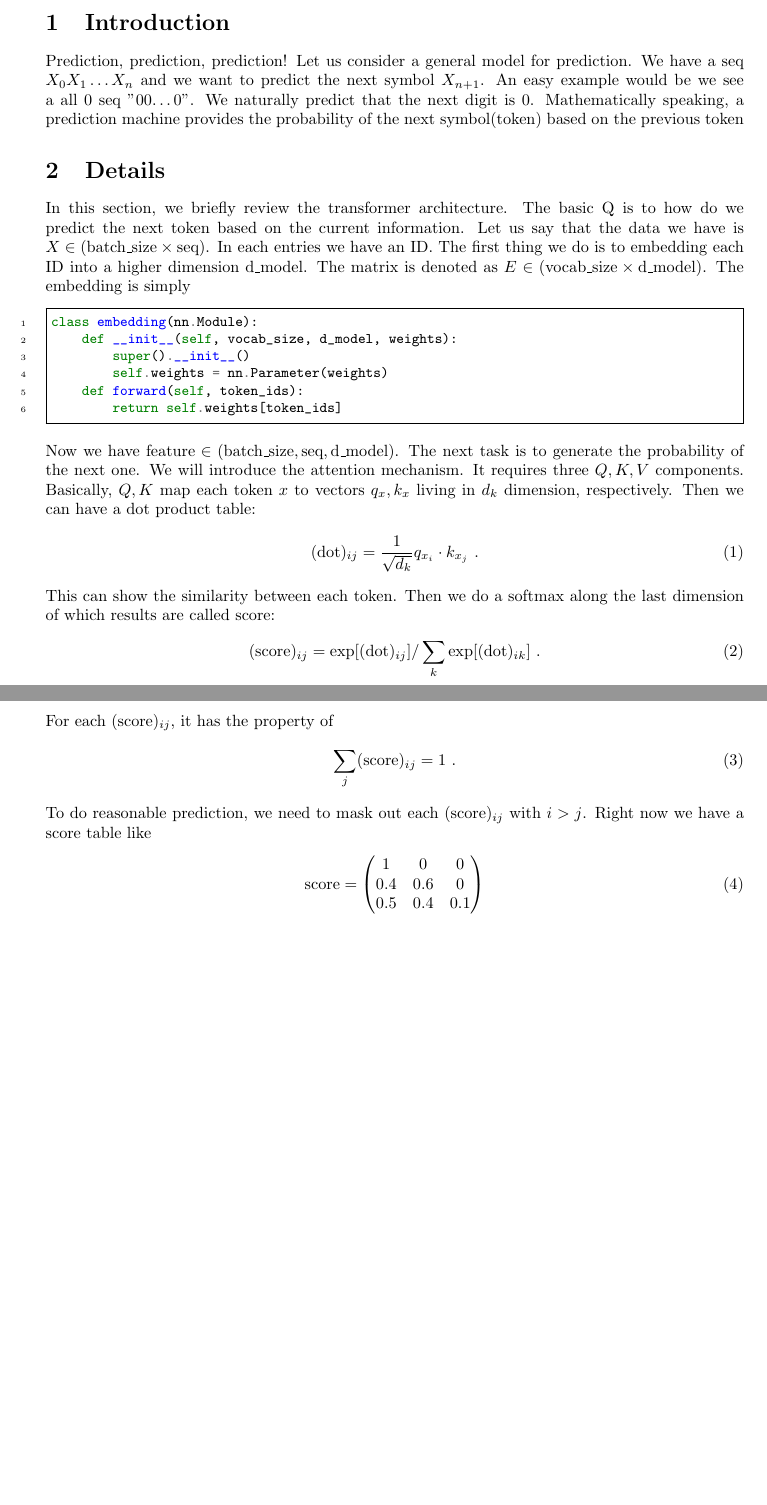
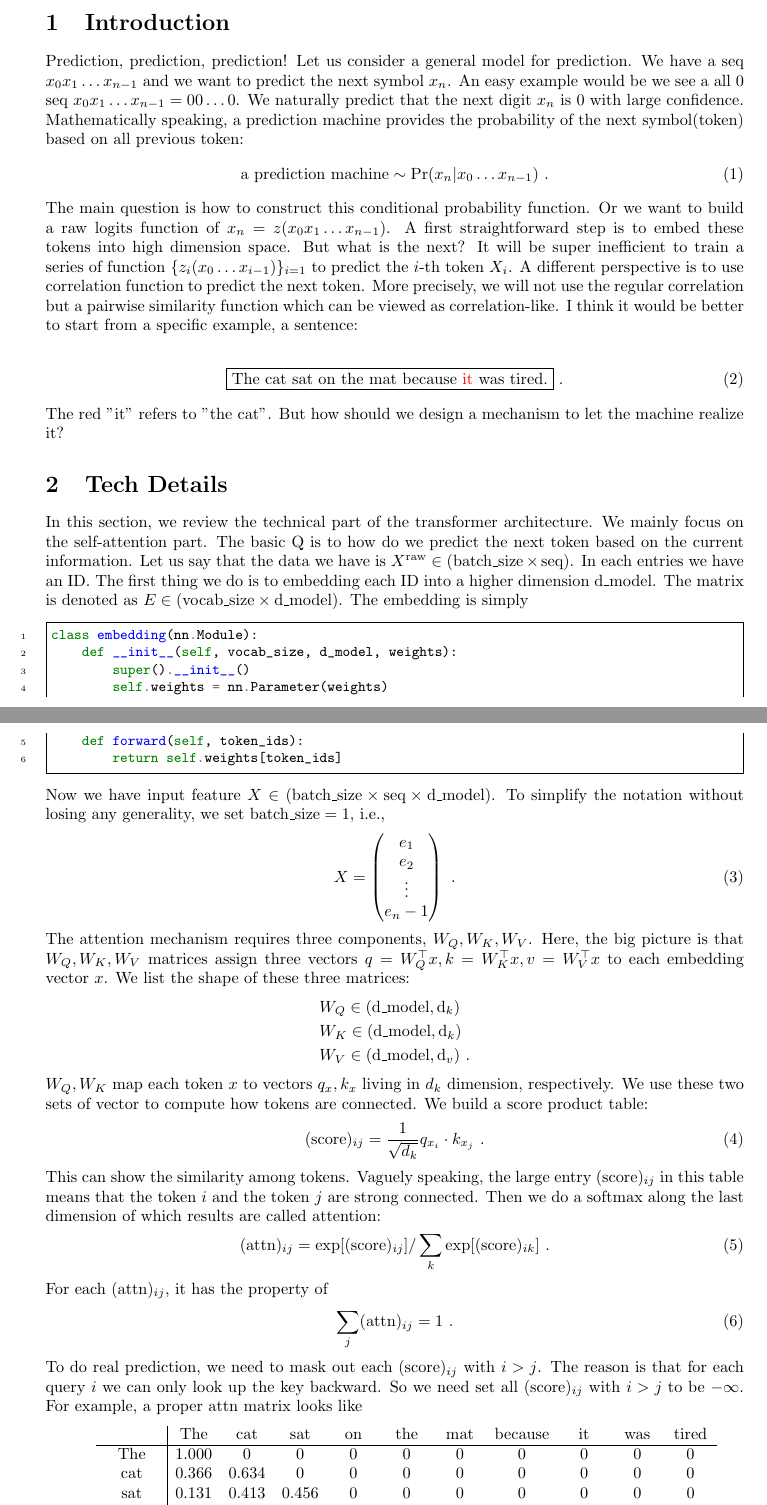
Before and after one commit to jhlyu/llm_note, a LaTeX document (main.tex): two parts of pages 1 and 2 of 2 before the commit and two parts of pages 1 and 2 of 3 after it, joined at a grey line, cut so that both start at the same text, the shorter picture padded with empty space. Compiled offline with pdfLaTeX.

Commit message:
updated some attn mechanism

```diff
--- a/main.tex
+++ b/main.tex
@@ -7,12 +7,13 @@
 \usepackage{amsmath}
 \title{llmnote}
 \author{jhlyu}
-\date{July 2026}
+\date{\today}
 \newcommand{\bs}{\textrm{batch\_size}}
 \newcommand{\seq}{\textrm{seq}}
 \newcommand{\dm}{\textrm{d\_model}}
 \newcommand{\vs}{\textrm{vocab\_size}}
 \newcommand{\fea}{\textrm{feature}}
+\newcommand{\raw}{\textrm{raw}}
 
 
 \begin{document}
@@ -20,9 +21,19 @@
 \maketitle
 
 \section{Introduction}
-Prediction, prediction, prediction! Let us consider a general model for prediction. We have a seq \(X_{0}X_{1}\dots X_{n}\) and we want to predict the next symbol $X_{n+1}$. An easy example would be we see a all 0 seq "00\dots0". We naturally predict that the next digit is 0. Mathematically speaking, a prediction machine provides the probability of the next symbol(token) based on the previous token
-\section{Details}
-In this section, we briefly review the transformer architecture. The basic Q is to how do we predict the next token based on the current information. Let us say that the data we have is $X \in (\bs \times \seq ) $. In each entries we have an ID. The first thing we do is to embedding each ID into a higher dimension $\dm$. The matrix is denoted as $E \in (\vs \times \dm)$. The embedding is simply
+Prediction, prediction, prediction! Let us consider a general model for prediction. We have a seq \(x_{0}x_{1}\dots x_{n-1}\) and we want to predict the next symbol $x_{n}$. An easy example would be we see a all 0 seq \(x_{0}x_{1}\dots x_{n-1}=00\dots0\). We naturally predict that the next digit \(x_{n}\) is 0 with large confidence. Mathematically speaking, a prediction machine provides the probability of the next symbol(token) based on all previous token:
+\begin{align}
+    \text{a prediction machine} \sim \Pr(x_{n}|x_{0}\dots x_{n-1})~.
+\end{align}
+The main question is how to construct this conditional probability function. Or we want to build a raw logits function of \(x_{n}\) = \(z(x_{0}x_{1}\dots x_{n-1})\). A first straightforward step is to embed these tokens into high dimension space. But what is the next? It will be super inefficient to train a series of function \(\{z_i( x_0 \dots x_{i-1})\}_{i=1}\) to predict the \(i\)-th token \(X_{i}\). A different perspective is to use correlation function to predict the next token. More precisely, we will not use the regular correlation but a pairwise similarity function which can be viewed as correlation-like. I think it would be better to start from a specific example, a sentence:
+
+\begin{align}
+    \boxed{\text{The cat sat on the mat because } \textcolor{red}{\text{it}} \text{ was tired.}}~.
+\end{align}
+The red "it" refers to "the cat". But how should we design a mechanism to let the machine realize it?
+
+\section{Tech Details}
+In this section, we review the technical part of the transformer architecture. We mainly focus on the self-attention part. The basic Q is to how do we predict the next token based on the current information. Let us say that the data we have is $X^{\raw} \in (\bs \times \seq ) $. In each entries we have an ID. The first thing we do is to embedding each ID into a higher dimension $\dm$. The matrix is denoted as $E \in (\vs \times \dm)$. The embedding is simply
 \begin{minted}[
     linenos,
     frame=single,
@@ -36,23 +47,10 @@ class embedding(nn.Module):
     def forward(self, token_ids):
         return self.weights[token_ids]
 \end{minted}
-Now we have $\fea \in (\bs,\seq,\dm)$. The next task is to generate the probability of the next one. We will introduce the attention mechanism. It requires three $Q,K,V$ components. Basically, $Q,K$ map each token $x$ to vectors $q_{x},k_{x}$ living in $d_{k}$ dimension, respectively. Then we can have a dot product table:
+Now we have input feature $X \in ( \bs \times\seq\times\dm)$. To simplify the notation without losing any generality, we set $\bs = 1$, i.e.,
 \begin{align}
-    (\text{dot})_{ij} = \frac{1}{\sqrt{d_{k}}} q_{x_i}\cdot k_{x_{j}}~.
-\end{align}
-This can show the similarity between each token. Then we do a softmax along the last dimension of which results are called score:
-\begin{align}
-    (\textrm{score})_{ij} = \exp[ (\textrm{dot})_{ij}]/\sum_{k}\exp[ (\textrm{dot})_{ik}]~.
-\end{align}
-For each $(\textrm{score})_{ij}$, it has the property of
-\begin{align}
-    \sum_{j}(\textrm{score})_{ij} = 1~.
-\end{align}
-To do reasonable prediction, we need to mask out each $(\textrm{score})_{ij}$ with $i > j$. Right now we have a score table like
-\begin{align}
-    \textrm{score} = \begin{pmatrix}
-        1 & 0 & 0 \\
-        0.4 & 0.6 & 0 \\
-        0.5 & 0.4 & 0.1
-    \end{pmatrix}
-\end{align}
+    X = \begin{pmatrix}
+        e_1 \\
+        e_2 \\
+        \vdots\\
+        e_n-1
@@ -63,3 +57,39 @@ Next step is to build attention, with the above score example, the attention is
     \end{pmatrix}~.
 \end{align}
-This is for single head attention $\textrm{attn}\in (\bs, \seq, d_{v})$. In piratical, we can have multiple heads.
+The attention mechanism requires three components, $W_Q,W_K,W_V$. Here, the big picture is that $W_Q,W_K,W_V$ matrices assign three vectors $q=W_{Q}^{\top} x,  k=W_{K}^{\top}x , v=W_{V}^{\top} x$ to each embedding vector $x$. We list the shape of these three matrices:
+\begin{align*}
+    &W_Q \in (\dm, \text{d}_k) \\
+    &W_K \in (\dm, \text{d}_k) \\
+    &W_V \in (\dm, \text{d}_v) ~.
+\end{align*}
+$W_Q, W_K$ map each token $x$ to vectors $q_{x},k_{x}$ living in $d_{k}$ dimension, respectively. We use these two sets of vector to compute how tokens are connected. We build a score product table:
+\begin{align}
+    (\text{score})_{ij} = \frac{1}{\sqrt{d_{k}}} q_{x_i}\cdot k_{x_{j}}~.
+\end{align}
+This can show the similarity among tokens. Vaguely speaking, the large entry \((\text{score})_{ij}\) in this table means that the token \(i\) and the token \(j\) are strong connected. Then we do a softmax along the last dimension of which results are called attention:
+\begin{align}
+    (\textrm{attn})_{ij} = \exp[ (\textrm{score})_{ij}]/\sum_{k}\exp[ (\textrm{score})_{ik}]~.
+\end{align}
+For each $(\textrm{attn})_{ij}$, it has the property of
+\begin{align}
+    \sum_{j}(\textrm{attn})_{ij} = 1~.
+\end{align}
+To do real prediction, we need to mask out each $(\textrm{score})_{ij}$ with $i > j$. The reason is that for each query \(i\) we can only look up the key backward. So we need set all $(\textrm{score})_{ij}$ with $i > j$ to be $-\infty$. For example, a proper attn matrix looks like
+\[
+A=
+\begin{array}{c|cccccccccc}
+ & \text{The} & \text{cat} & \text{sat} & \text{on} & \text{the}
+ & \text{mat} & \text{because} & \text{it} & \text{was} & \text{tired}\\
+\hline
+
+\text{The}
+&1.000&0&0&0&0&0&0&0&0&0\\
+
+\text{cat}
+&0.366&0.634&0&0&0&0&0&0&0&0\\
+
+\text{sat}
+&0.131&0.413&0.456&0&0&0&0&0&0&0\\
+
+\text{on}
+&0.120&0.163&0.296&0.421&0&0&0&0&0&0\\
```
Also changed, not shown: main.tex (44 more changed lines).
